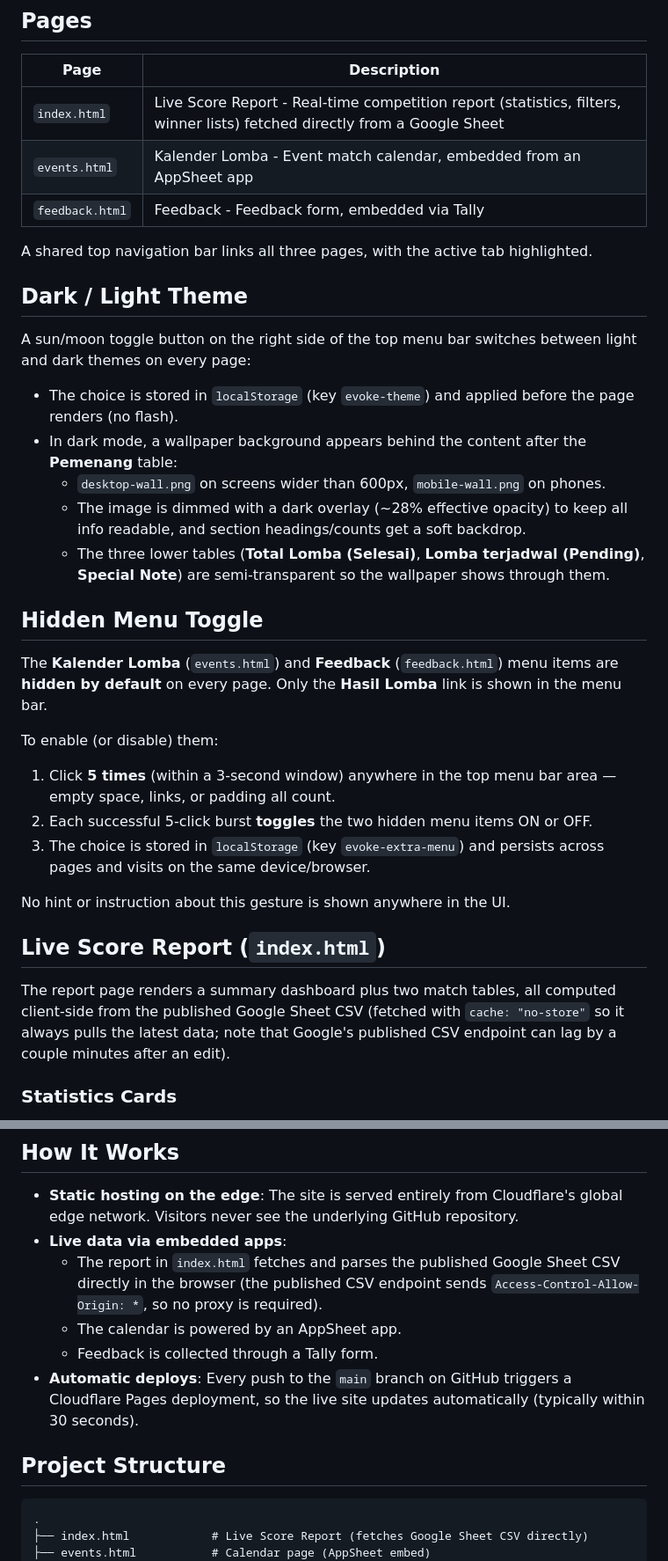
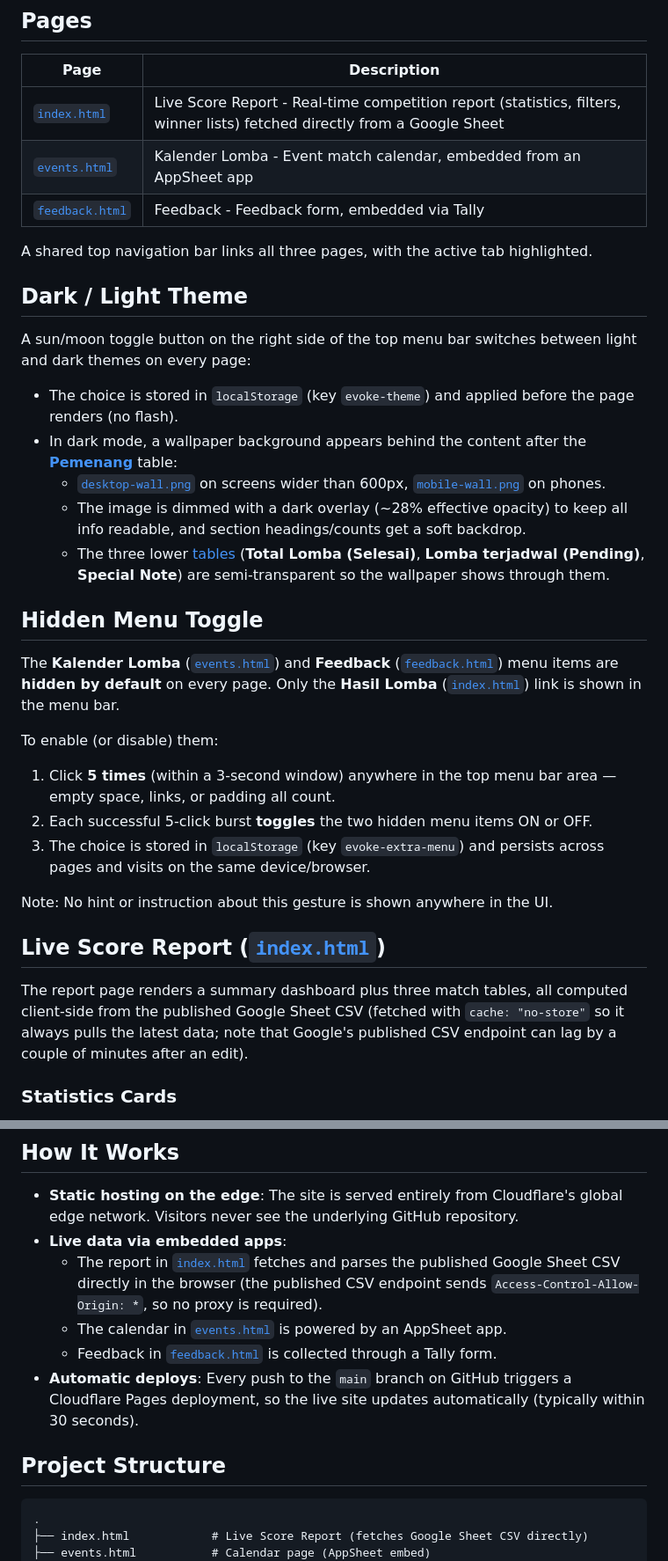
Before and after one commit to Saladimu/evoke, a Markdown page: README.md, 2 parts joined by grey strips. Shown at 88% size. Rendered like a GitHub page.

Commit message:
Improve README with links, codeblock annotations, and typo fixes

````diff
--- a/README.md
+++ b/README.md
@@ -10,9 +10,9 @@ A lightweight live scores and event management site for **EVOKE 2 / Reventra (01
 
 | Page | Description |
 |------|-------------|
-| `index.html` | Live Score Report - Real-time competition report (statistics, filters, winner lists) fetched directly from a Google Sheet |
-| `events.html` | Kalender Lomba - Event match calendar, embedded from an AppSheet app |
-| `feedback.html` | Feedback - Feedback form, embedded via Tally |
+| [`index.html`](index.html) | Live Score Report - Real-time competition report (statistics, filters, winner lists) fetched directly from a Google Sheet |
+| [`events.html`](events.html) | Kalender Lomba - Event match calendar, embedded from an AppSheet app |
+| [`feedback.html`](feedback.html) | Feedback - Feedback form, embedded via Tally |
 
 A shared top navigation bar links all three pages, with the active tab highlighted.
 
@@ -21,14 +21,14 @@ A shared top navigation bar links all three pages, with the active tab highlight
 A sun/moon toggle button on the right side of the top menu bar switches between light and dark themes on every page:
 
 - The choice is stored in `localStorage` (key `evoke-theme`) and applied before the page renders (no flash).
-- In dark mode, a wallpaper background appears behind the content after the **Pemenang** table:
-  - `desktop-wall.png` on screens wider than 600px, `mobile-wall.png` on phones.
+- In dark mode, a wallpaper background appears behind the content after the [**Pemenang**](#pemenang) table:
+  - [`desktop-wall.png`](desktop-wall.png) on screens wider than 600px, [`mobile-wall.png`](mobile-wall.png) on phones.
   - The image is dimmed with a dark overlay (~28% effective opacity) to keep all info readable, and section headings/counts get a soft backdrop.
-  - The three lower tables (**Total Lomba (Selesai)**, **Lomba terjadwal (Pending)**, **Special Note**) are semi-transparent so the wallpaper shows through them.
+  - The three lower [tables](#tables) (**Total Lomba (Selesai)**, **Lomba terjadwal (Pending)**, **Special Note**) are semi-transparent so the wallpaper shows through them.
 
 ## Hidden Menu Toggle
 
-The **Kalender Lomba** (`events.html`) and **Feedback** (`feedback.html`) menu items are **hidden by default** on every page. Only the **Hasil Lomba** link is shown in the menu bar.
+The **Kalender Lomba** ([`events.html`](events.html)) and **Feedback** ([`feedback.html`](feedback.html)) menu items are **hidden by default** on every page. Only the **Hasil Lomba** ([`index.html`](index.html)) link is shown in the menu bar.
 
 To enable (or disable) them:
 
@@ -36,11 +36,11 @@ To enable (or disable) them:
 2. Each successful 5-click burst **toggles** the two hidden menu items ON or OFF.
 3. The choice is stored in `localStorage` (key `evoke-extra-menu`) and persists across pages and visits on the same device/browser.
 
-No hint or instruction about this gesture is shown anywhere in the UI.
+Note: No hint or instruction about this gesture is shown anywhere in the UI.
 
-## Live Score Report (`index.html`)
+## Live Score Report ([`index.html`](index.html))
 
-The report page renders a summary dashboard plus two match tables, all computed client-side from the published Google Sheet CSV (fetched with `cache: "no-store"` so it always pulls the latest data; note that Google's published CSV endpoint can lag by a couple minutes after an edit).
+The report page renders a summary dashboard plus three match tables, all computed client-side from the published Google Sheet CSV (fetched with `cache: "no-store"` so it always pulls the latest data; note that Google's published CSV endpoint can lag by a couple of minutes after an edit).
 
 ### Statistics Cards
 
@@ -76,14 +76,14 @@ Dates are displayed in **`DD-Mmm`** format (e.g. `05-Oct`) in all three tables a
 
 - **Static hosting on the edge**: The site is served entirely from Cloudflare's global edge network. Visitors never see the underlying GitHub repository.
 - **Live data via embedded apps**:
-  - The report in `index.html` fetches and parses the published Google Sheet CSV directly in the browser (the published CSV endpoint sends `Access-Control-Allow-Origin: *`, so no proxy is required).
-  - The calendar is powered by an AppSheet app.
-  - Feedback is collected through a Tally form.
+  - The report in [`index.html`](index.html) fetches and parses the published Google Sheet CSV directly in the browser (the published CSV endpoint sends `Access-Control-Allow-Origin: *`, so no proxy is required).
+  - The calendar in [`events.html`](events.html) is powered by an AppSheet app.
+  - Feedback in [`feedback.html`](feedback.html) is collected through a Tally form.
 - **Automatic deploys**: Every push to the `main` branch on GitHub triggers a Cloudflare Pages deployment, so the live site updates automatically (typically within 30 seconds).
 
 ## Project Structure
 
-```
+```text
 .
 ├── index.html            # Live Score Report (fetches Google Sheet CSV directly)
 ├── events.html           # Calendar page (AppSheet embed)
````
Also changed, not shown: other parts of README.md (+2 -2 lines).
